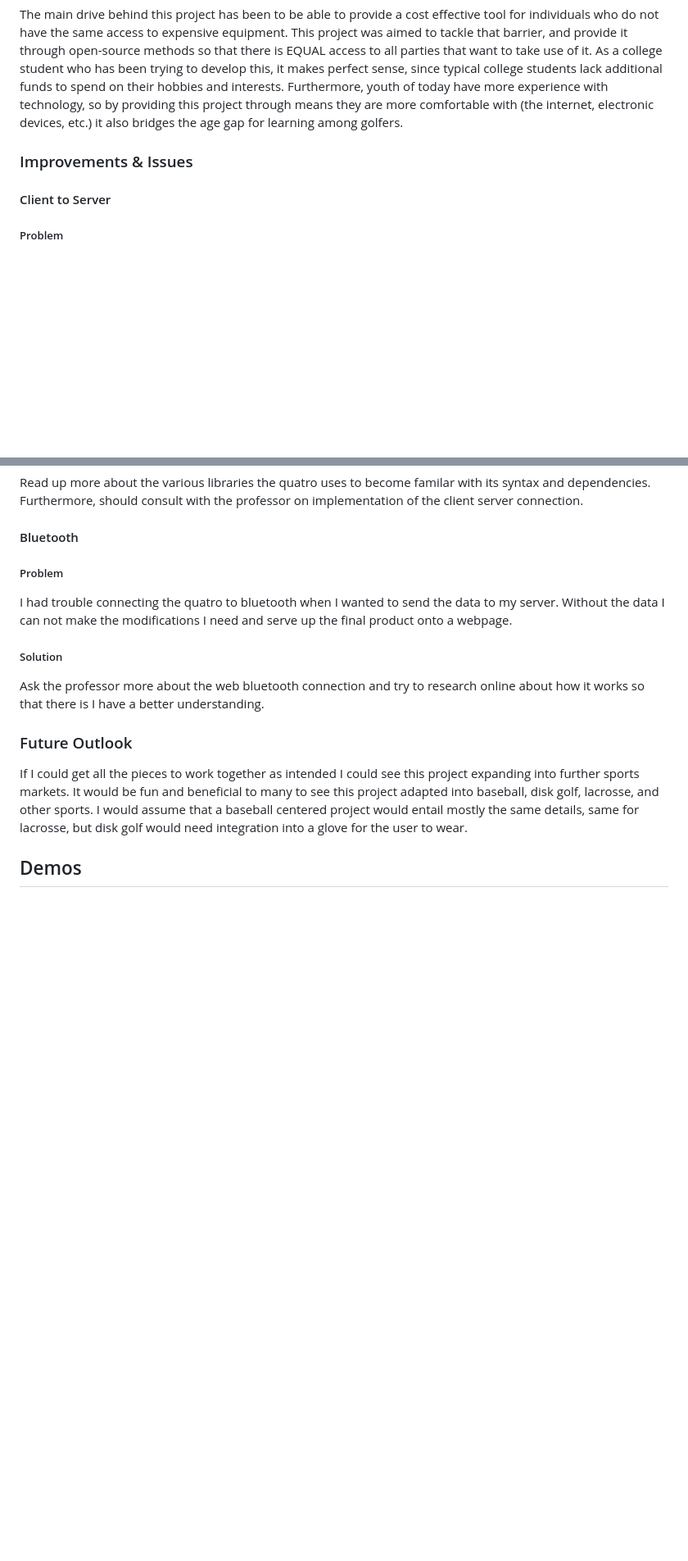
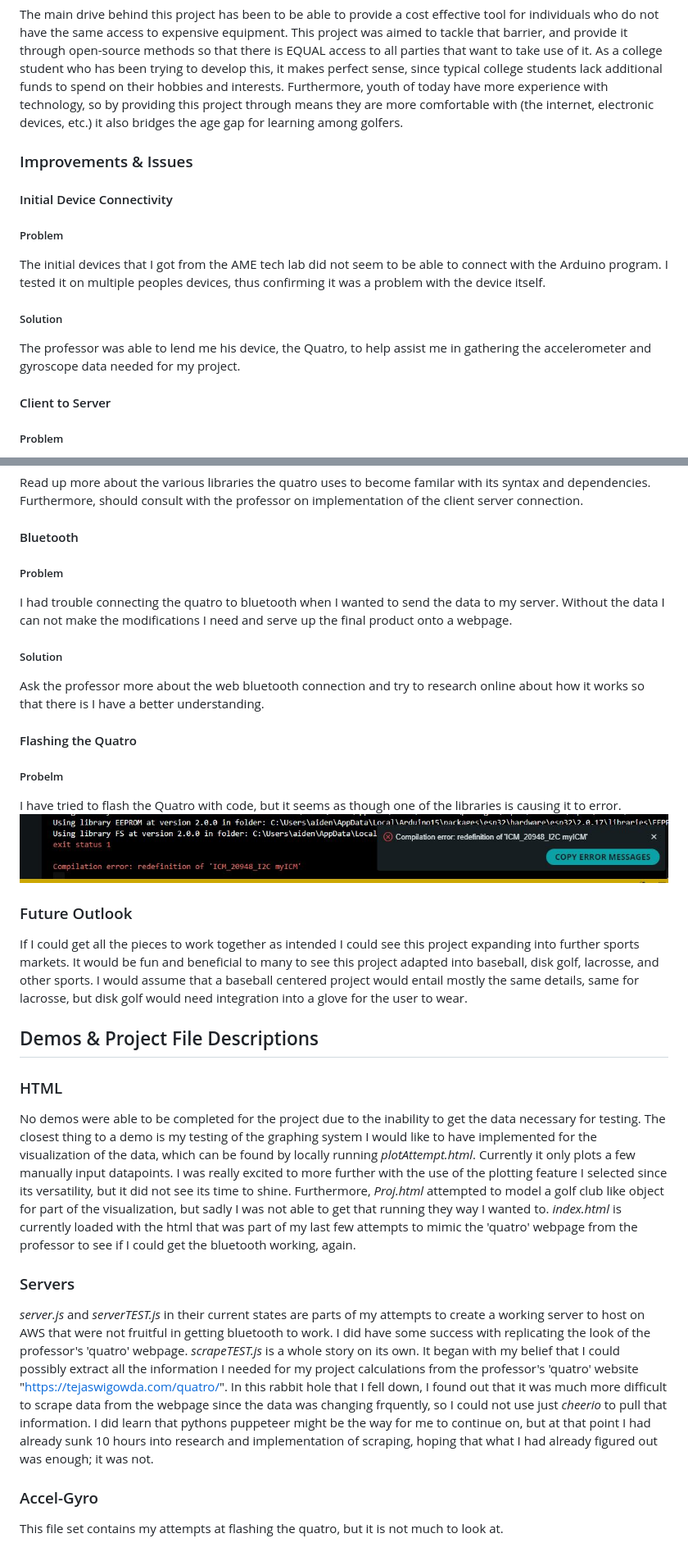
Before and after one commit to ajzimme2/AME494598Fall2024, a Markdown page: Assignment_8_Final_Project/README.md, 2 parts joined by grey strips. Shown: that part at 82% size. GitHub-like rendering; pictures changed too: Assignment_8_Final_Project/Pictures/Compile_Error.JPG (added); blank space fills up the shorter version.

Commit message:
Final Updates to README, with FINAL video summary to be attatched soon.

```diff
--- a/Assignment_8_Final_Project/README.md
+++ b/Assignment_8_Final_Project/README.md
@@ -57,6 +57,12 @@ Navigate to the webage that has been established by running the `node server.js`
 The main drive behind this project has been to be able to provide a cost effective tool for individuals who do not have the same access to expensive equipment. This project was aimed to tackle that barrier, and provide it through open-source methods so that there is EQUAL access to all parties that want to take use of it. As a college student who has been trying to develop this, it makes perfect sense, since typical college students lack additional funds to spend on their hobbies and interests. Furthermore, youth of today have more experience with technology, so by providing this project through means they are more comfortable with (the internet, electronic devices, etc.) it also bridges the age gap for learning among golfers.
 
 ### Improvements & Issues
+#### Initial Device Connectivity
+##### Problem
+The initial devices that I got from the AME tech lab did not seem to be able to connect with the Arduino program. I tested it on multiple peoples devices, thus confirming it was a problem with the device itself.
+##### Solution
+The professor was able to lend me his device, the Quatro, to help assist me in gathering the accelerometer and gyroscope data needed for my project.
+
 #### Client to Server
 ##### Problem
 I have had issues trying to pass the relevant data (accelerometer and gyroscope readings) to the server, mainly due to being unfamilar with the quatro's initial setup and used libraries.
@@ -69,7 +75,20 @@ I had trouble connecting the quatro to bluetooth when I wanted to send the data
 ##### Solution
 Ask the professor more about the web bluetooth connection and try to research online about how it works so that there is I have a better understanding.
 
+#### Flashing the Quatro
+##### Probelm
+I have tried to flash the Quatro with code, but it seems as though one of the libraries is causing it to error.
+![Compile_Error](Pictures/Compile_Error.JPG)
+
 ### Future Outlook
 If I could get all the pieces to work together as intended I could see this project expanding into further sports markets. It would be fun and beneficial to many to see this project adapted into baseball, disk golf, lacrosse, and other sports. I would assume that a baseball centered project would entail mostly the same details, same for lacrosse, but disk golf would need integration into a glove for the user to wear.
 
-## Demos
+## Demos & Project File Descriptions
+### HTML
+No demos were able to be completed for the project due to the inability to get the data necessary for testing. The closest thing to a demo is my testing of the graphing system I would like to have implemented for the visualization of the data, which can be found by locally running *plotAttempt.html*. Currently it only plots a few manually input datapoints. I was really excited to more further with the use of the plotting feature I selected since its versatility, but it did not see its time to shine. Furthermore, *Proj.html* attempted to model a golf club like object for part of the visualization, but sadly I was not able to get that running they way I wanted to. *index.html* is currently loaded with the html that was part of my last few attempts to mimic the 'quatro' webpage from the professor to see if I could get the bluetooth working, again.
+
+### Servers
+*server.js* and *serverTEST.js* in their current states are parts of my attempts to create a working server to host on AWS that were not fruitful in getting bluetooth to work. I did have some success with replicating the look of the professor's 'quatro' webpage. *scrapeTEST.js* is a whole story on its own. It began with my belief that I could possibly extract all the information I needed for my project calculations from the professor's 'quatro' website "https://tejaswigowda.com/quatro/". In this rabbit hole that I fell down, I found out that it was much more difficult to scrape data from the webpage since the data was changing frquently, so I could not use just *cheerio* to pull that information. I did learn that pythons puppeteer might be the way for me to continue on, but at that point I had already sunk 10 hours into research and implementation of scraping, hoping that what I had already figured out was enough; it was not.
+
+### Accel-Gyro
+This file set contains my attempts at flashing the quatro, but it is not much to look at.
```
Also changed, not shown: other parts of Assignment_8_Final_Project/README.md (+10 -10 lines), 2 other files.
